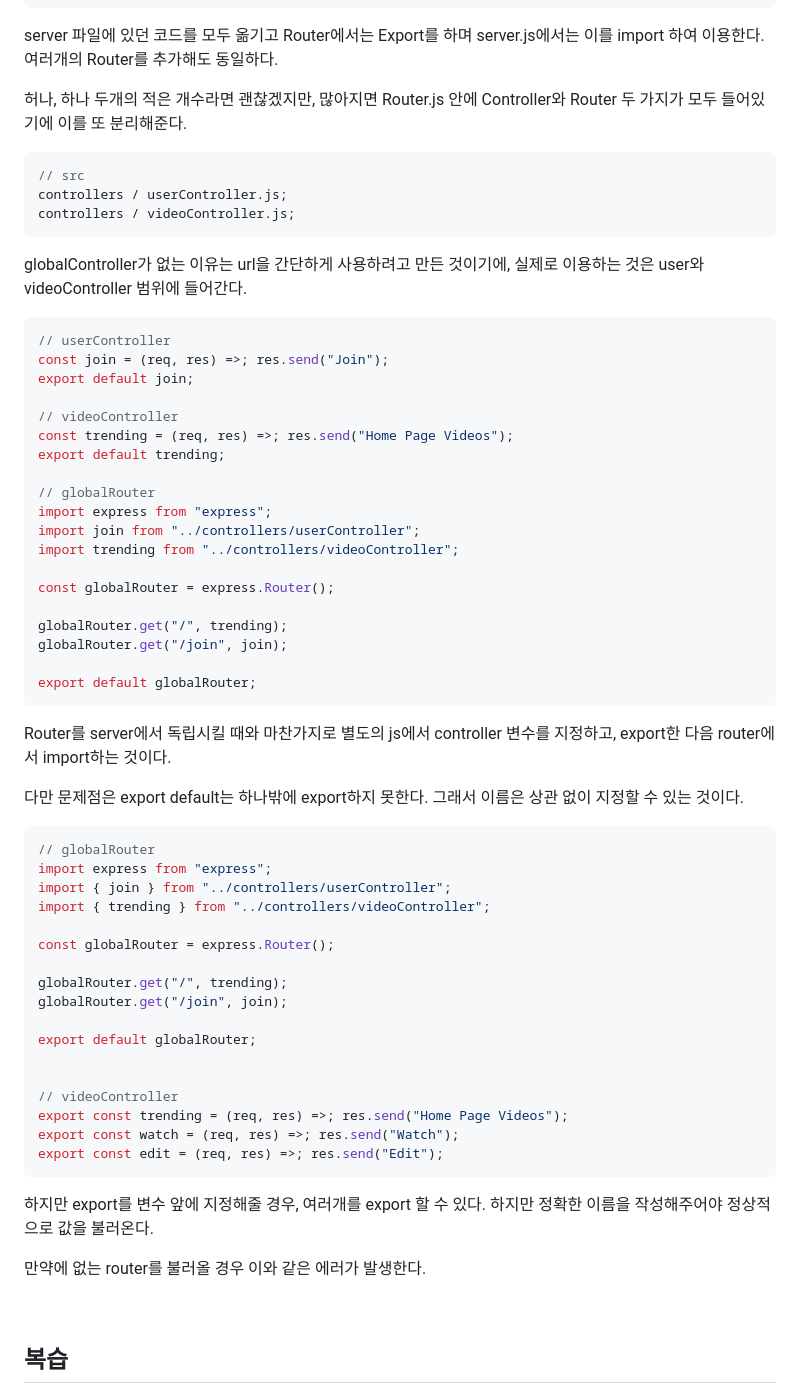
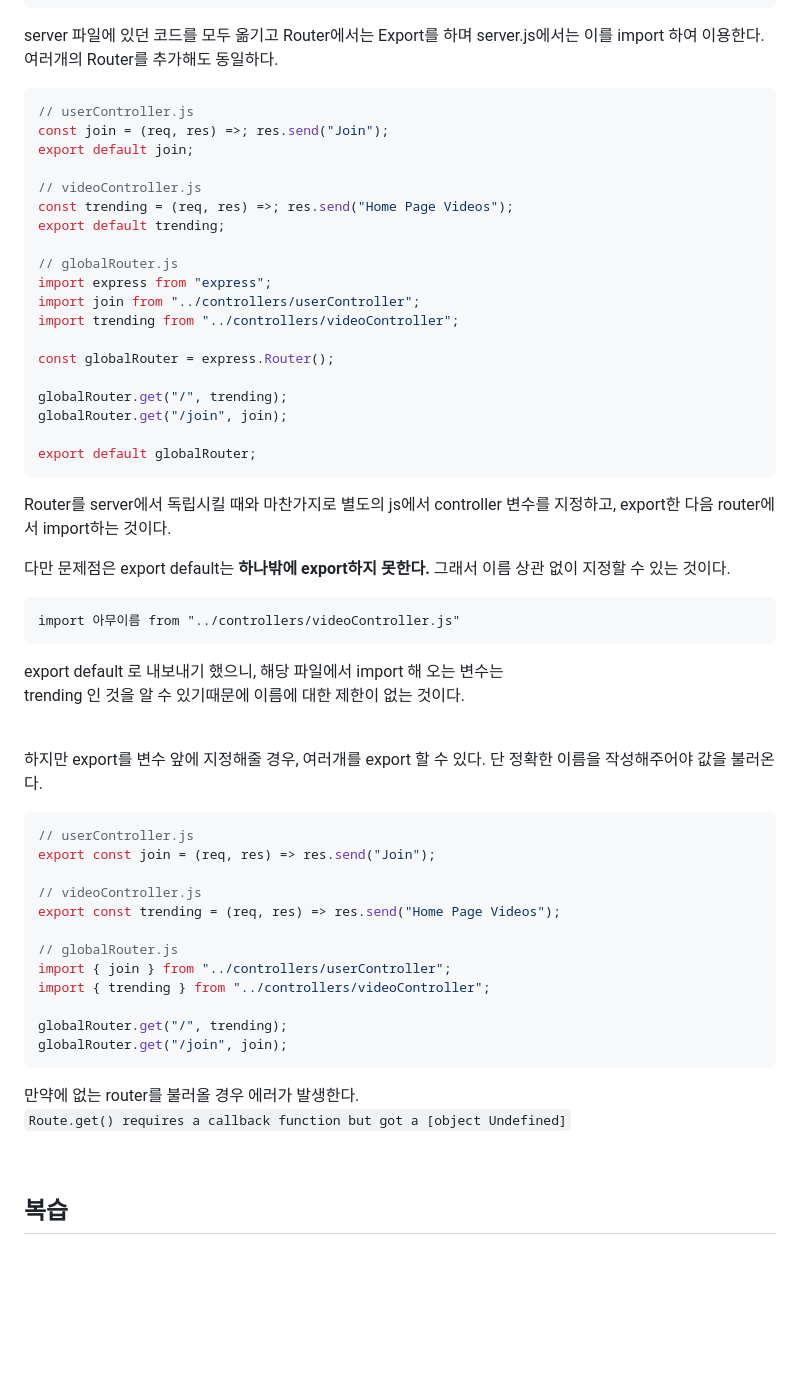
Before and after one commit to Hansan529/wetube-reloaded, a Markdown page: router.md, the part around the change. Drawn GitHub-style; blank space fills up the shorter version.

Commit message:
docs: export default의 특징과 컨트롤러, 라우터 분리에 대해 설명

````diff
--- a/router.md
+++ b/router.md
@@ -134,28 +134,16 @@ server 파일에 있던 코드를 모두 옮기고 Router에서는 Export를 하
 server.js에서는 이를 import 하여 이용한다. 여러개의 Router를 추가해도
 동일하다.
 
-허나, 하나 두개의 적은 개수라면 괜찮겠지만, 많아지면 Router.js 안에
-Controller와 Router 두 가지가 모두 들어있기에 이를 또 분리해준다.
-
 ```js
-// src
-controllers / userController.js;
-controllers / videoController.js;
-```
-
-globalController가 없는 이유는 url을 간단하게 사용하려고 만든 것이기에,
-실제로 이용하는 것은 user와 videoController 범위에 들어간다.
-
-```js
-// userController
+// userController.js
 const join = (req, res) =>; res.send("Join");
 export default join;
 
-// videoController
+// videoController.js
 const trending = (req, res) =>; res.send("Home Page Videos");
 export default trending;
 
-// globalRouter
+// globalRouter.js
 import express from "express";
 import join from "../controllers/userController";
 import trending from "../controllers/videoController";
@@ -171,33 +159,36 @@ export default globalRouter;
 Router를 server에서 독립시킬 때와 마찬가지로 별도의 js에서 controller
 변수를 지정하고, export한 다음 router에서 import하는 것이다.
 
-다만 문제점은 export default는 하나밖에 export하지 못한다. 그래서 이름은
+다만 문제점은 export default는 **하나밖에 export하지 못한다.** 그래서 이름
 상관 없이 지정할 수 있는 것이다.
 
+    import 아무이름 from "../controllers/videoController.js"
+
+export default 로 내보내기 했으니, 해당 파일에서 import 해 오는 변수는
+trending 인 것을 알 수 있기때문에 이름에 대한 제한이 없는 것이다.
+
+<br>
+
+하지만 export를 변수 앞에 지정해줄 경우, 여러개를 export 할 수 있다.
+단 정확한 이름을 작성해주어야 값을 불러온다.
+
 ```js
-// globalRouter
-import express from "express";
+// userController.js
+export const join = (req, res) => res.send("Join");
+
+// videoController.js
+export const trending = (req, res) => res.send("Home Page Videos");
+
+// globalRouter.js
 import { join } from "../controllers/userController";
 import { trending } from "../controllers/videoController";
 
-const globalRouter = express.Router();
-
 globalRouter.get("/", trending);
 globalRouter.get("/join", join);
-
-export default globalRouter;
-
-
-// videoController
-export const trending = (req, res) =>; res.send("Home Page Videos");
-export const watch = (req, res) =>; res.send("Watch");
-export const edit = (req, res) =>; res.send("Edit");
 ```
 
-하지만 export를 변수 앞에 지정해줄 경우, 여러개를 export 할 수 있다.
-하지만 정확한 이름을 작성해주어야 정상적으로 값을 불러온다.
-
-만약에 없는 router를 불러올 경우 이와 같은 에러가 발생한다.
+만약에 없는 router를 불러올 경우 에러가 발생한다.
+`Route.get() requires a callback function but got a [object Undefined]`
 
 <br />
 
````
